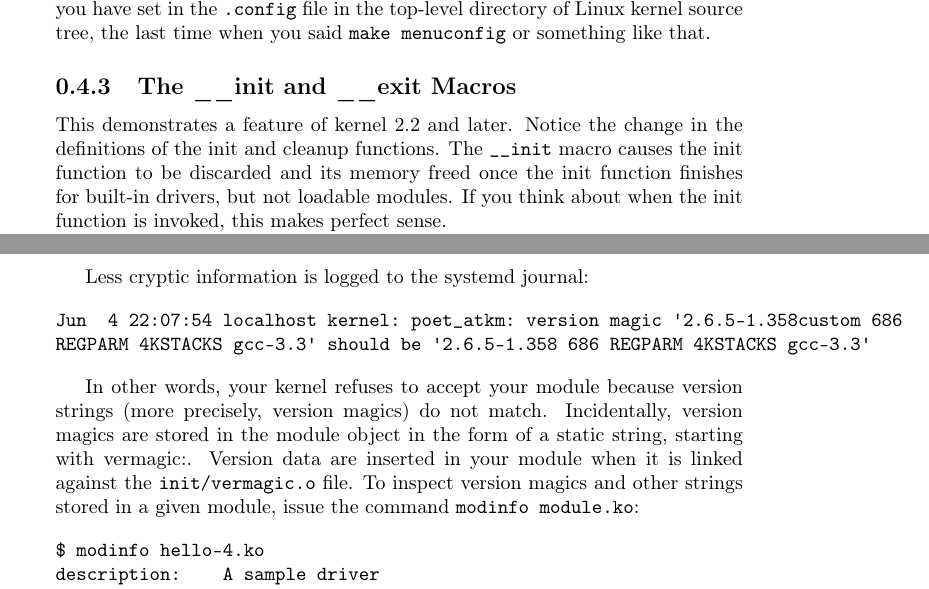
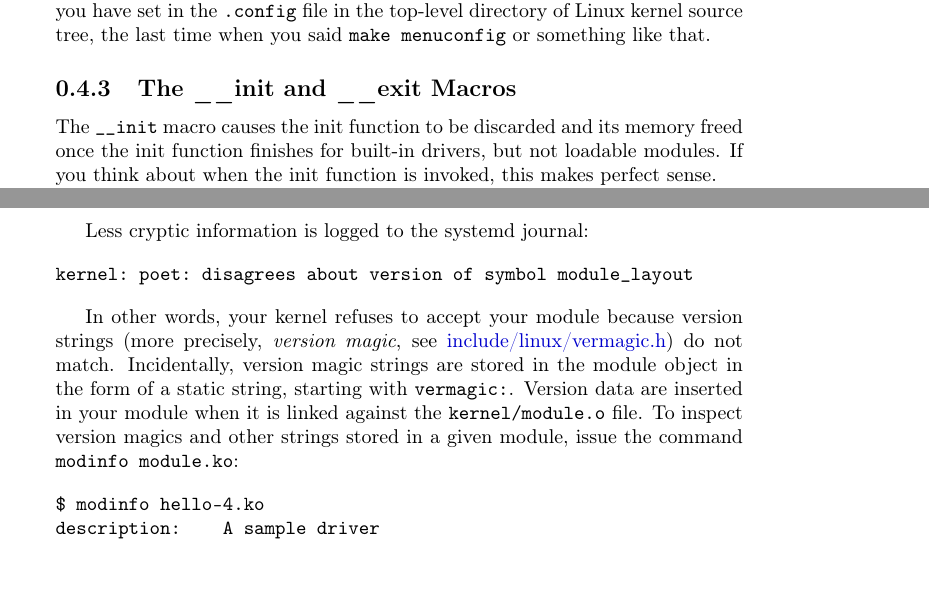
Before and after one commit to sysprog21/lkmpg, a LaTeX book (lkmpg.tex): two parts of pages 10 and 14 of 42, joined at a grey line, cut so that both start at the same text. Compiled offline with pdfLaTeX.

Commit message:
Revise the version magic descriptions for recent kernels

```diff
--- a/lkmpg.tex
+++ b/lkmpg.tex
@@ -336,8 +336,6 @@ While we are at it, those were exactly the kind of variables that you have set i
 
 \subsection{The \_\_init and \_\_exit Macros}
 \label{init_n_exit}
-This demonstrates a feature of kernel 2.2 and later.
-Notice the change in the definitions of the init and cleanup functions.
 The \cpp|__init| macro causes the init function to be discarded and its memory freed once the init function finishes for built-in drivers, but not loadable modules.
 If you think about when the init function is invoked, this makes perfect sense.
 
@@ -491,13 +489,12 @@ insmod: error inserting 'poet_atkm.ko': -1 Invalid module format
 Less cryptic information is logged to the systemd journal:
 
 \begin{verbatim}
-Jun  4 22:07:54 localhost kernel: poet_atkm: version magic '2.6.5-1.358custom 686
-REGPARM 4KSTACKS gcc-3.3' should be '2.6.5-1.358 686 REGPARM 4KSTACKS gcc-3.3'
+kernel: poet: disagrees about version of symbol module_layout
 \end{verbatim}
 
-In other words, your kernel refuses to accept your module because version strings (more precisely, version magics) do not match.
-Incidentally, version magics are stored in the module object in the form of a static string, starting with vermagic:.
-Version data are inserted in your module when it is linked against the \verb|init/vermagic.o| file.
+In other words, your kernel refuses to accept your module because version strings (more precisely, \textit{version magic}, see \src{include/linux/vermagic.h}) do not match.
+Incidentally, version magic strings are stored in the module object in the form of a static string, starting with \cpp|vermagic:|.
+Version data are inserted in your module when it is linked against the \verb|kernel/module.o| file.
 To inspect version magics and other strings stored in a given module, issue the command \sh|modinfo module.ko|:
 
 \begin{verbatim}
```
Also changed, not shown: lkmpg.tex (4 more changed lines).
